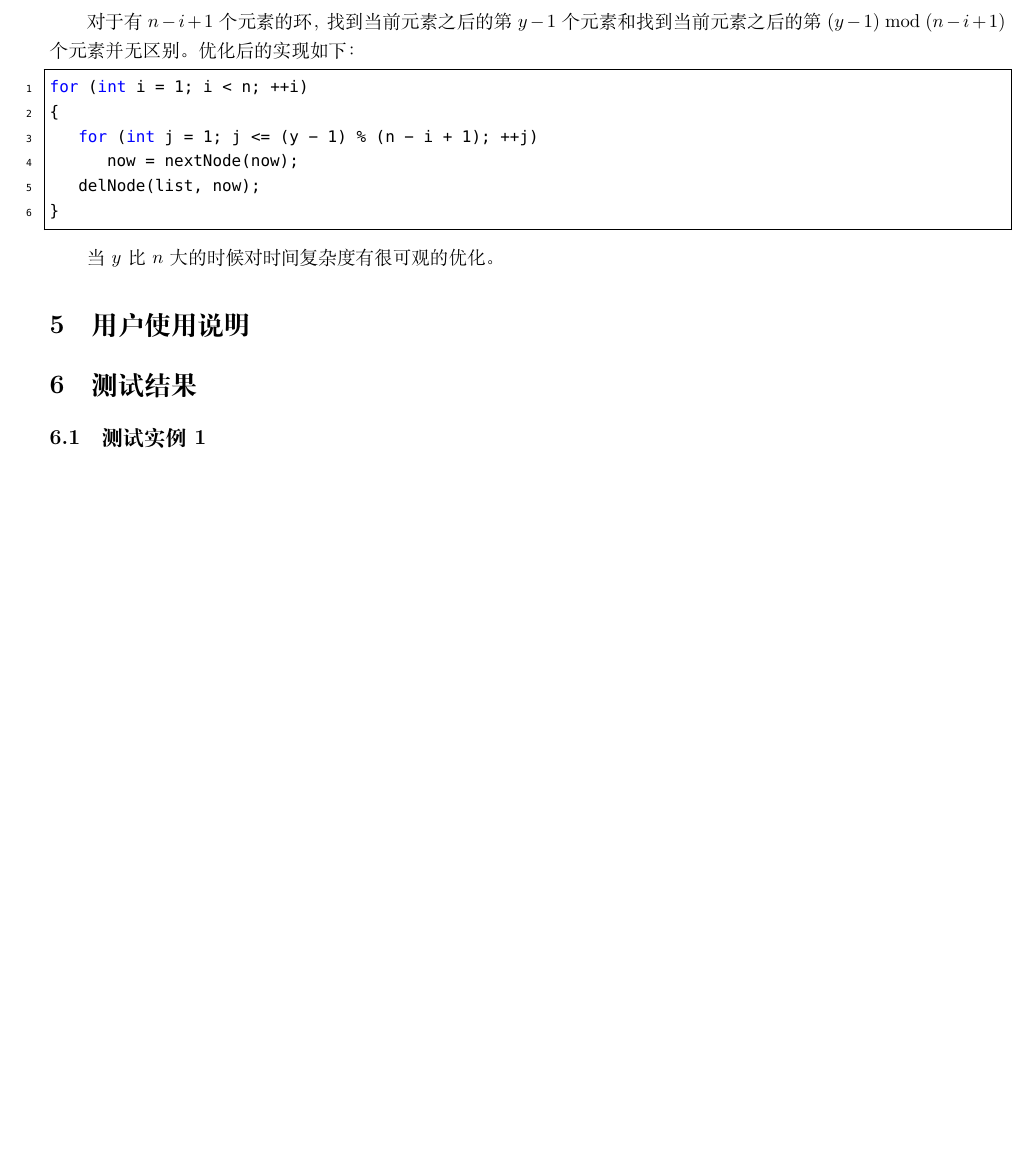
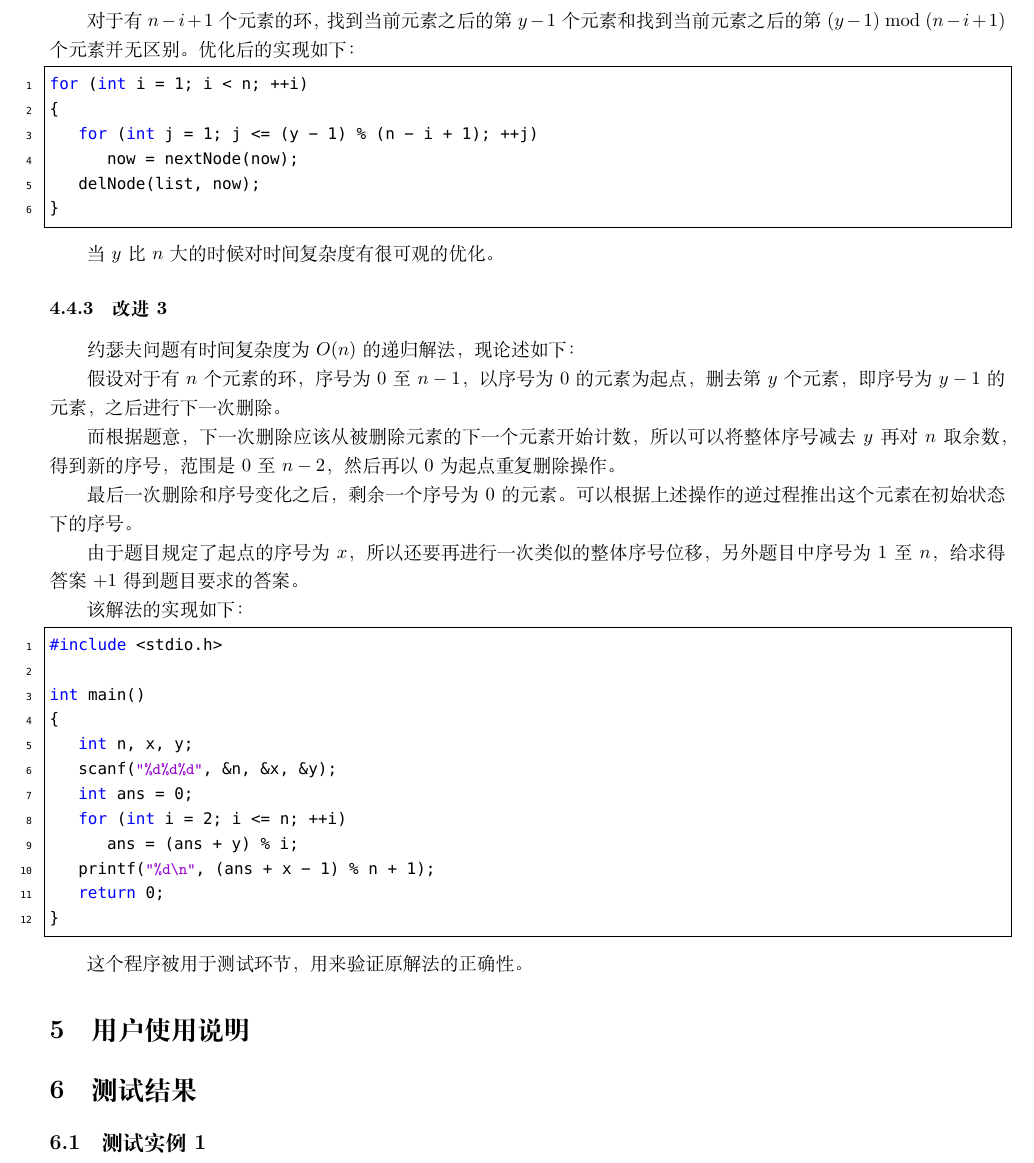
Before and after one commit to xqmmcqs/DS_Work, a LaTeX document (Lab1/Report.tex): part of page 6 of 6, cut so that both start at the same text, the shorter picture padded with empty space. Compiled offline with XeLaTeX; a missing font is replaced by an installed copy or a similar font.

Commit message:
lab1 report finished 4.4

```diff
--- a/Lab1/Report.tex
+++ b/Lab1/Report.tex
@@ -377,6 +377,40 @@ for (int i = 1; i < n; ++i)
 
 当$y$比$n$大的时候对时间复杂度有很可观的优化。
 
+\subsubsection{改进3}
+
+约瑟夫问题有时间复杂度为$O(n)$的递归解法，现论述如下：
+
+假设对于有$n$个元素的环，序号为0至$n-1$，以序号为0的元素为起点，删去第$y$个元素，即序号为$y-1$的元素，之后进行下一次删除。
+
+而根据题意，下一次删除应该从被删除元素的下一个元素开始计数，所以可以将整体序号减去$y$再对$n$取余数，得到新的序号，范围是0至$n-2$，然后再以0为起点重复删除操作。
+
+最后一次删除和序号变化之后，剩余一个序号为0的元素。可以根据上述操作的逆过程推出这个元素在初始状态下的序号。
+
+由于题目规定了起点的序号为$x$，所以还要再进行一次类似的整体序号位移，另外题目中序号为1至$n$，给求得答案$+1$得到题目要求的答案。
+
+该解法的实现如下：
+
+\begin{lstlisting}[language={C},
+    numbers=left,
+    numberstyle=\tiny\menlo,
+    basicstyle=\small\menlo]
+#include <stdio.h>
+
+int main()
+{
+    int n, x, y;
+    scanf("%d%d%d", &n, &x, &y);
+    int ans = 0;
+    for (int i = 2; i <= n; ++i)
+        ans = (ans + y) % i;
+    printf("%d\n", (ans + x - 1) % n + 1);
+    return 0;
+}
+\end{lstlisting}
+
+这个程序被用于测试环节，用来验证原解法的正确性。
+
 \section{用户使用说明}
 
 \section{测试结果}
```
Also changed, not shown: Lab1/Report.pdf.
